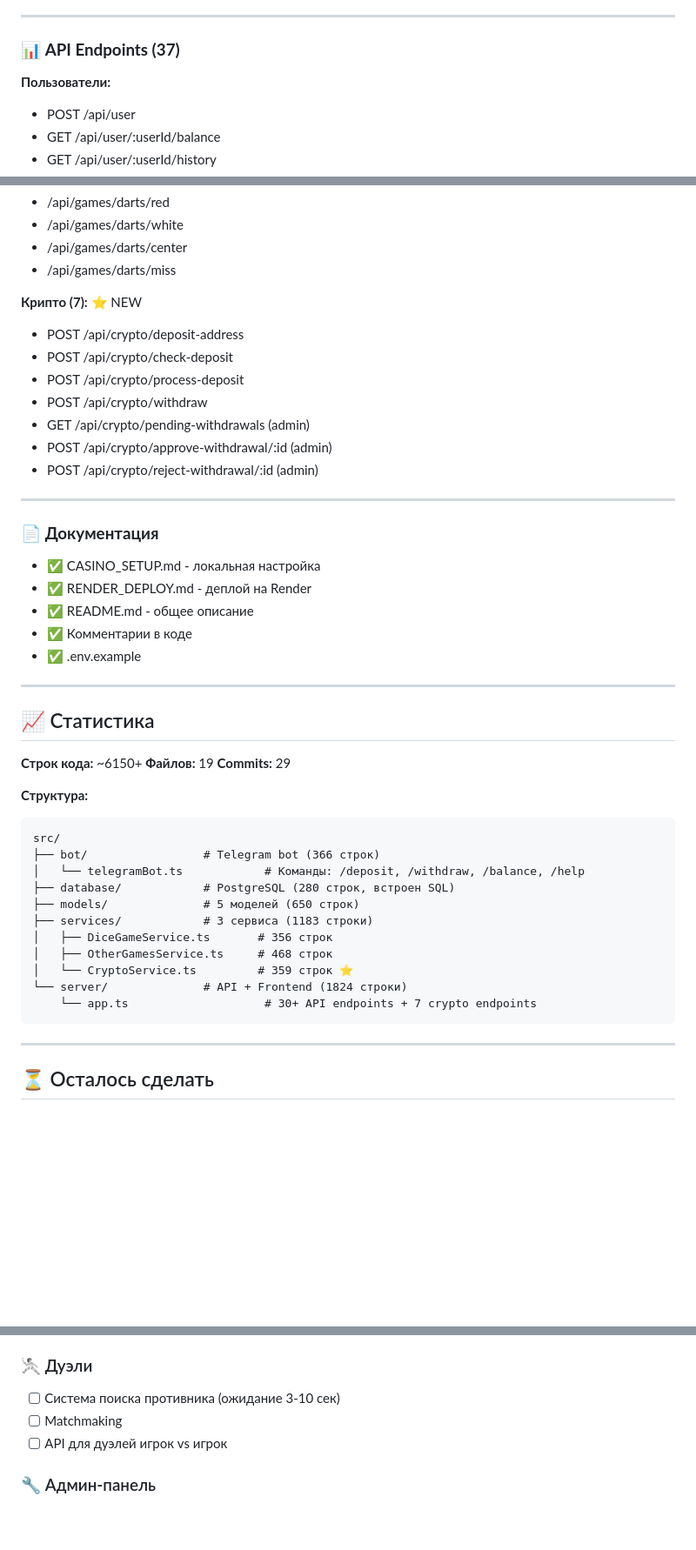
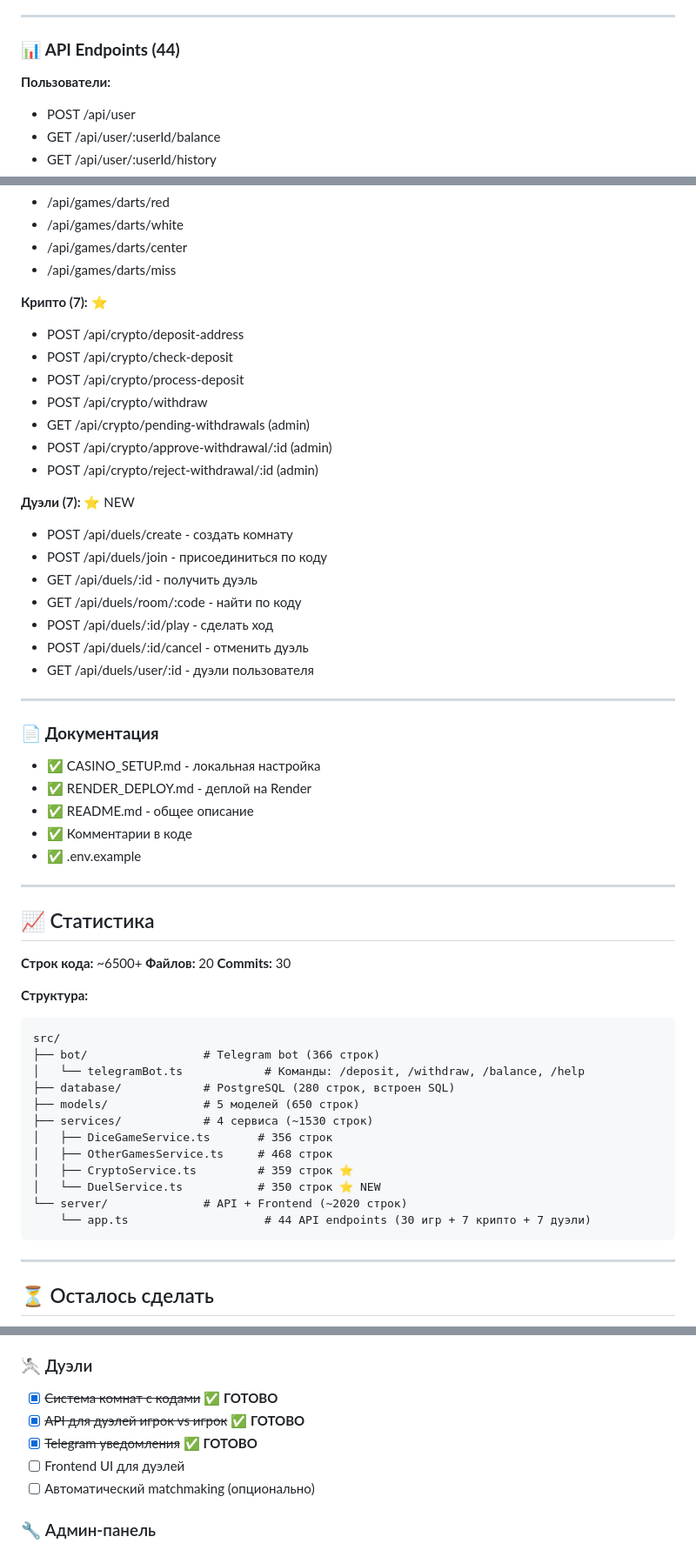
Before and after one commit to yyobibenb/bot, a Markdown page: PROGRESS.md, 3 parts joined by grey strips. Shown at 87% size. Drawn GitHub-style; blank space fills up the shorter version.

Commit message:
Обновить PROGRESS.md - добавить дуэли и админку
📊 Обновлена статистика:
- 6500+ строк кода (было 6150)
- 20 файлов (было 19)
- 30 коммитов (было 29)
- 44 API endpoints (было 37)

✅ Новые разделы:
- Дуэли (7 endpoints) - система комнат с кодами
- Админка - автовыдача админу 5855297931
- DuelService.ts - 350 строк

✅ Обновлены секции:
- API Endpoints: добавлен раздел Дуэли
- Статистика: 4 сервиса вместо 3
- Готово к запуску: дуэли и админка отмечены

🎯 Отмечено как готово:
- Система комнат с кодами
- API для дуэлей игрок vs игрок
- Telegram уведомления для дуэлей

📋 Осталось (опционально):
- Frontend UI для дуэлей
- Автоматический matchmaking
- Админ-панель UI

````diff
--- a/PROGRESS.md
+++ b/PROGRESS.md
@@ -97,7 +97,7 @@
 
 ---
 
-### 📊 **API Endpoints (37)**
+### 📊 **API Endpoints (44)**
 
 **Пользователи:**
 - POST /api/user
@@ -137,7 +137,7 @@
 - /api/games/darts/center
 - /api/games/darts/miss
 
-**Крипто (7):** ⭐ NEW
+**Крипто (7):** ⭐
 - POST /api/crypto/deposit-address
 - POST /api/crypto/check-deposit
 - POST /api/crypto/process-deposit
@@ -145,6 +145,15 @@
 - GET /api/crypto/pending-withdrawals (admin)
 - POST /api/crypto/approve-withdrawal/:id (admin)
 - POST /api/crypto/reject-withdrawal/:id (admin)
+
+**Дуэли (7):** ⭐ NEW
+- POST /api/duels/create - создать комнату
+- POST /api/duels/join - присоединиться по коду
+- GET /api/duels/:id - получить дуэль
+- GET /api/duels/room/:code - найти по коду
+- POST /api/duels/:id/play - сделать ход
+- POST /api/duels/:id/cancel - отменить дуэль
+- GET /api/duels/user/:id - дуэли пользователя
 
 ---
 
@@ -159,9 +168,9 @@
 
 ## 📈 Статистика
 
-**Строк кода:** ~6150+
-**Файлов:** 19
-**Commits:** 29
+**Строк кода:** ~6500+
+**Файлов:** 20
+**Commits:** 30
 
 **Структура:**
 ```
@@ -170,12 +179,13 @@ src/
 │   └── telegramBot.ts            # Команды: /deposit, /withdraw, /balance, /help
 ├── database/            # PostgreSQL (280 строк, встроен SQL)
 ├── models/              # 5 моделей (650 строк)
-├── services/            # 3 сервиса (1183 строки)
+├── services/            # 4 сервиса (~1530 строк)
 │   ├── DiceGameService.ts       # 356 строк
 │   ├── OtherGamesService.ts     # 468 строк
-│   └── CryptoService.ts         # 359 строк ⭐
-└── server/              # API + Frontend (1824 строки)
-    └── app.ts                    # 30+ API endpoints + 7 crypto endpoints
+│   ├── CryptoService.ts         # 359 строк ⭐
+│   └── DuelService.ts           # 350 строк ⭐ NEW
+└── server/              # API + Frontend (~2020 строк)
+    └── app.ts                    # 44 API endpoints (30 игр + 7 крипто + 7 дуэли)
 ```
 
 ---
@@ -199,9 +209,11 @@ src/
 - [ ] Начисление комиссий
 
 ### 🤺 Дуэли
-- [ ] Система поиска противника (ожидание 3-10 сек)
-- [ ] Matchmaking
-- [ ] API для дуэлей игрок vs игрок
+- [x] ~~Система комнат с кодами~~ ✅ **ГОТОВО**
+- [x] ~~API для дуэлей игрок vs игрок~~ ✅ **ГОТОВО**
+- [x] ~~Telegram уведомления~~ ✅ **ГОТОВО**
+- [ ] Frontend UI для дуэлей
+- [ ] Автоматический matchmaking (опционально)
 
 ### 🔧 Админ-панель
 - [ ] Управление пользователями
````
Also changed, not shown: other parts of PROGRESS.md (+10 -1 lines).
